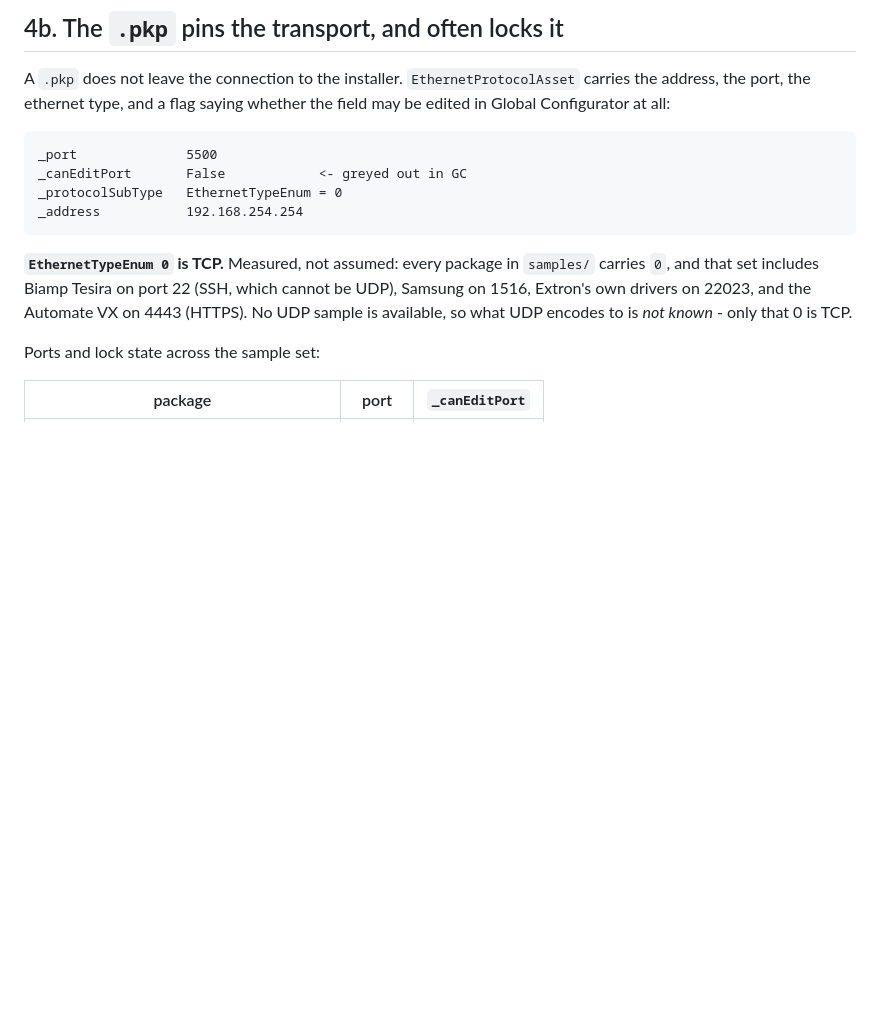
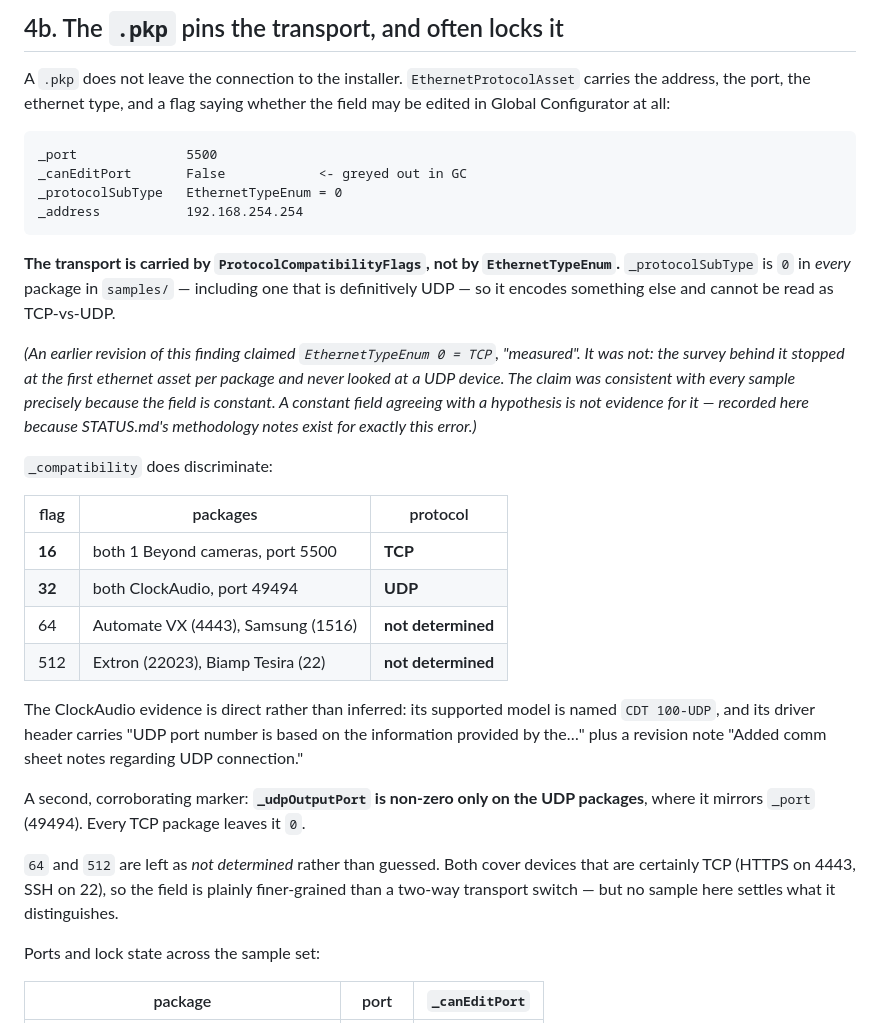
Before and after one commit to rob-paprocki/extron-driver-convert, a Markdown page: findings/13-i20-synthesis.md, the part around the change. Rendered like a GitHub page; blank space fills up the shorter version.

Commit message:
Correct the transport field: it is _compatibility, not EthernetTypeEnum
The previous commit claimed "EthernetTypeEnum 0 is TCP -- measured across the
whole sample set". That was wrong, and wrong in an instructive way: the survey
behind it stopped at the first ethernet asset per package, so it never saw a
UDP device, and the field is 0 in every package regardless of transport. A
constant field agreeing with a hypothesis is not evidence for it.

The ClockAudio packages are UDP -- not inferred: the supported model is named
CDT 100-UDP and the driver header carries a revision note "Added comm sheet
notes regarding UDP connection". They still show EthernetTypeEnum 0.

The field that actually discriminates is ProtocolCompatibilityFlags:
  16   both 1 Beyond cameras, port 5500      TCP
  32   both ClockAudio, port 49494           UDP
  64   Automate VX (4443), Samsung (1516)    not determined
  512  Extron (22023), Biamp Tesira (22)     not determined

Corroborated by _udpOutputPort, which is non-zero only on the UDP packages,
where it mirrors _port.

64 and 512 stay "not determined". Both cover devices that are certainly TCP
(HTTPS on 4443, SSH on 22), so the field is finer-grained than a transport
switch, and nothing in these samples settles what it separates. Naming it
would repeat the mistake this commit is fixing.

No change to the deliverable: 1 Beyond is 16/TCP, which is correct for the
i20.

Co-Authored-By: Claude Opus 5 <noreply@anthropic.com>
Claude-Session: https://claude.ai/code/session_01MDVy3ywN9th5by8nfccUiN

````diff
--- a/findings/13-i20-synthesis.md
+++ b/findings/13-i20-synthesis.md
@@ -142,11 +142,39 @@ _protocolSubType   EthernetTypeEnum = 0
 _address           192.168.254.254
 ```
 
-**`EthernetTypeEnum 0` is TCP.** Measured, not assumed: every package in
-`samples/` carries `0`, and that set includes Biamp Tesira on port 22 (SSH,
-which cannot be UDP), Samsung on 1516, Extron's own drivers on 22023, and the
-Automate VX on 4443 (HTTPS). No UDP sample is available, so what UDP encodes to
-is *not known* - only that 0 is TCP.
+**The transport is carried by `ProtocolCompatibilityFlags`, not by
+`EthernetTypeEnum`.** `_protocolSubType` is `0` in *every* package in
+`samples/` — including one that is definitively UDP — so it encodes something
+else and cannot be read as TCP-vs-UDP.
+
+*(An earlier revision of this finding claimed `EthernetTypeEnum 0 = TCP`,
+"measured". It was not: the survey behind it stopped at the first ethernet
+asset per package and never looked at a UDP device. The claim was consistent
+with every sample precisely because the field is constant. A constant field
+agreeing with a hypothesis is not evidence for it — recorded here because
+STATUS.md's methodology notes exist for exactly this error.)*
+
+`_compatibility` does discriminate:
+
+| flag | packages | protocol |
+|---|---|---|
+| **16** | both 1 Beyond cameras, port 5500 | **TCP** |
+| **32** | both ClockAudio, port 49494 | **UDP** |
+| 64 | Automate VX (4443), Samsung (1516) | **not determined** |
+| 512 | Extron (22023), Biamp Tesira (22) | **not determined** |
+
+The ClockAudio evidence is direct rather than inferred: its supported model is
+named `CDT 100-UDP`, and its driver header carries "UDP port number is based on
+the information provided by the…" plus a revision note "Added comm sheet notes
+regarding UDP connection."
+
+A second, corroborating marker: **`_udpOutputPort` is non-zero only on the UDP
+packages**, where it mirrors `_port` (49494). Every TCP package leaves it `0`.
+
+`64` and `512` are left as *not determined* rather than guessed. Both cover
+devices that are certainly TCP (HTTPS on 4443, SSH on 22), so the field is
+plainly finer-grained than a two-way transport switch — but no sample here
+settles what it distinguishes.
 
 Ports and lock state across the sample set:
 
````
Also changed, not shown: experiments/skeleton_i20/PROTOCOL.md (+1 -1 lines).
